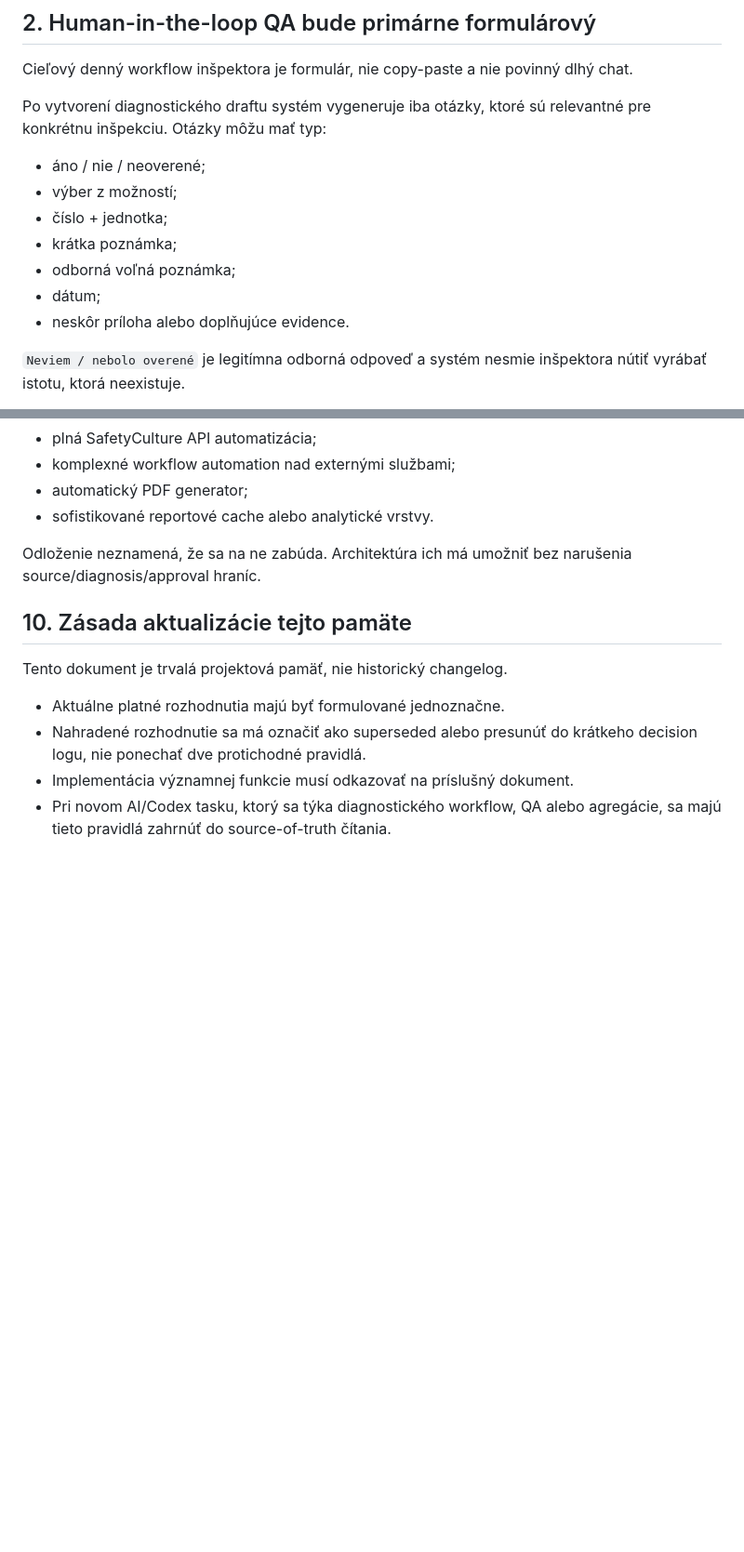
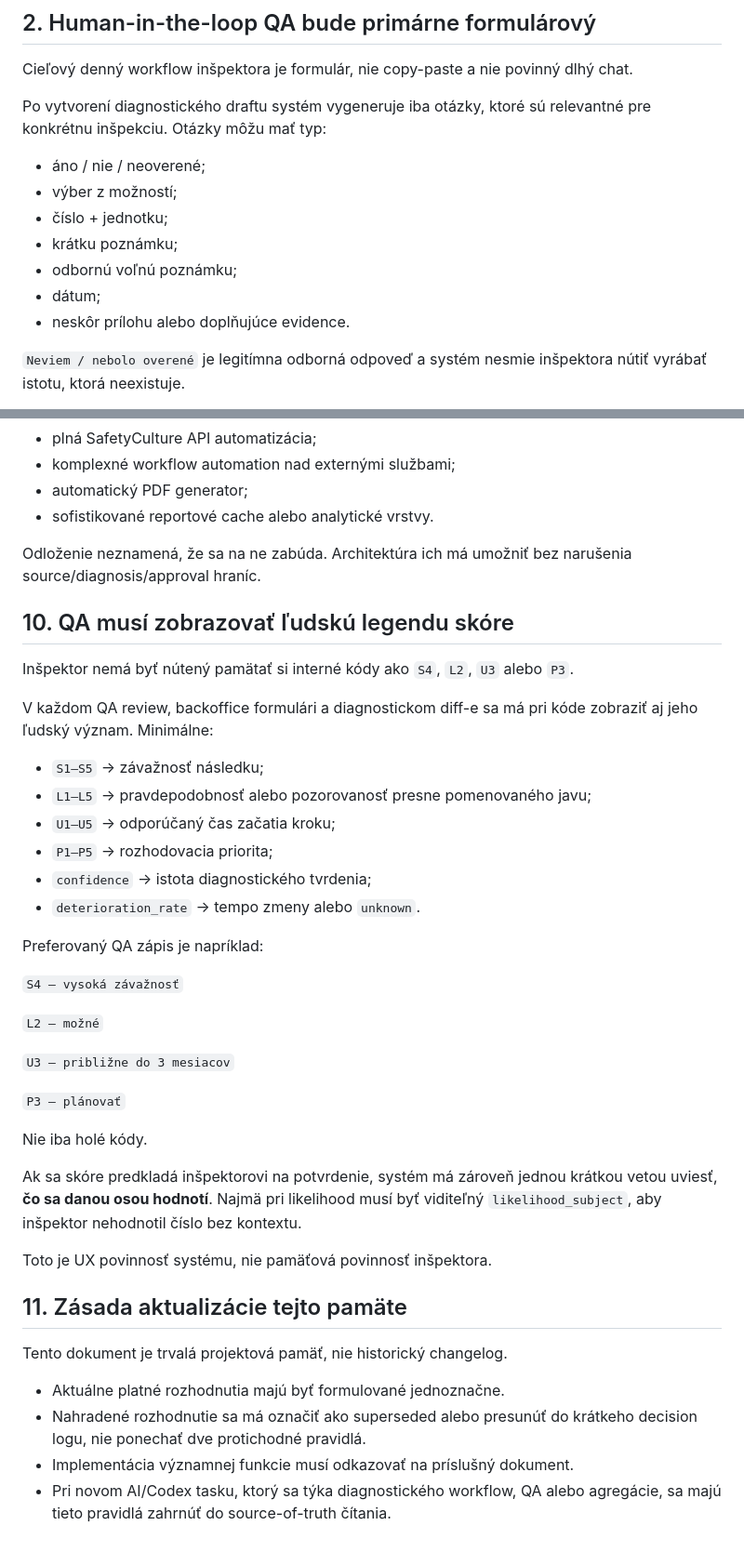
Before and after one commit to tvarovy-ziaric/doktorhaus-web, a Markdown page: docs/diagnostics/PROJECT_MEMORY.md, 2 parts joined by grey strips. Shown at 93% size. GitHub-like rendering; blank space fills up the shorter version.

Commit message:
Document human-readable QA score legends

```diff
--- a/docs/diagnostics/PROJECT_MEMORY.md
+++ b/docs/diagnostics/PROJECT_MEMORY.md
@@ -26,11 +26,11 @@ Po vytvorení diagnostického draftu systém vygeneruje iba otázky, ktoré sú
 
 - áno / nie / neoverené;
 - výber z možností;
-- číslo + jednotka;
-- krátka poznámka;
-- odborná voľná poznámka;
+- číslo + jednotku;
+- krátku poznámku;
+- odbornú voľnú poznámku;
 - dátum;
-- neskôr príloha alebo doplňujúce evidence.
+- neskôr prílohu alebo doplňujúce evidence.
 
 `Neviem / nebolo overené` je legitímna odborná odpoveď a systém nesmie inšpektora nútiť vyrábať istotu, ktorá neexistuje.
 
@@ -151,7 +151,36 @@ Preto sa odkladajú funkcie, ktoré nie sú potrebné pre prvé produkčné prí
 
 Odloženie neznamená, že sa na ne zabúda. Architektúra ich má umožniť bez narušenia source/diagnosis/approval hraníc.
 
-## 10. Zásada aktualizácie tejto pamäte
+## 10. QA musí zobrazovať ľudskú legendu skóre
+
+Inšpektor nemá byť nútený pamätať si interné kódy ako `S4`, `L2`, `U3` alebo `P3`.
+
+V každom QA review, backoffice formulári a diagnostickom diff-e sa má pri kóde zobraziť aj jeho ľudský význam. Minimálne:
+
+- `S1–S5` → závažnosť následku;
+- `L1–L5` → pravdepodobnosť alebo pozorovanosť presne pomenovaného javu;
+- `U1–U5` → odporúčaný čas začatia kroku;
+- `P1–P5` → rozhodovacia priorita;
+- `confidence` → istota diagnostického tvrdenia;
+- `deterioration_rate` → tempo zmeny alebo `unknown`.
+
+Preferovaný QA zápis je napríklad:
+
+`S4 — vysoká závažnosť`
+
+`L2 — možné`
+
+`U3 — približne do 3 mesiacov`
+
+`P3 — plánovať`
+
+Nie iba holé kódy.
+
+Ak sa skóre predkladá inšpektorovi na potvrdenie, systém má zároveň jednou krátkou vetou uviesť, **čo sa danou osou hodnotí**. Najmä pri likelihood musí byť viditeľný `likelihood_subject`, aby inšpektor nehodnotil číslo bez kontextu.
+
+Toto je UX povinnosť systému, nie pamäťová povinnosť inšpektora.
+
+## 11. Zásada aktualizácie tejto pamäte
 
 Tento dokument je trvalá projektová pamäť, nie historický changelog.
 
```
